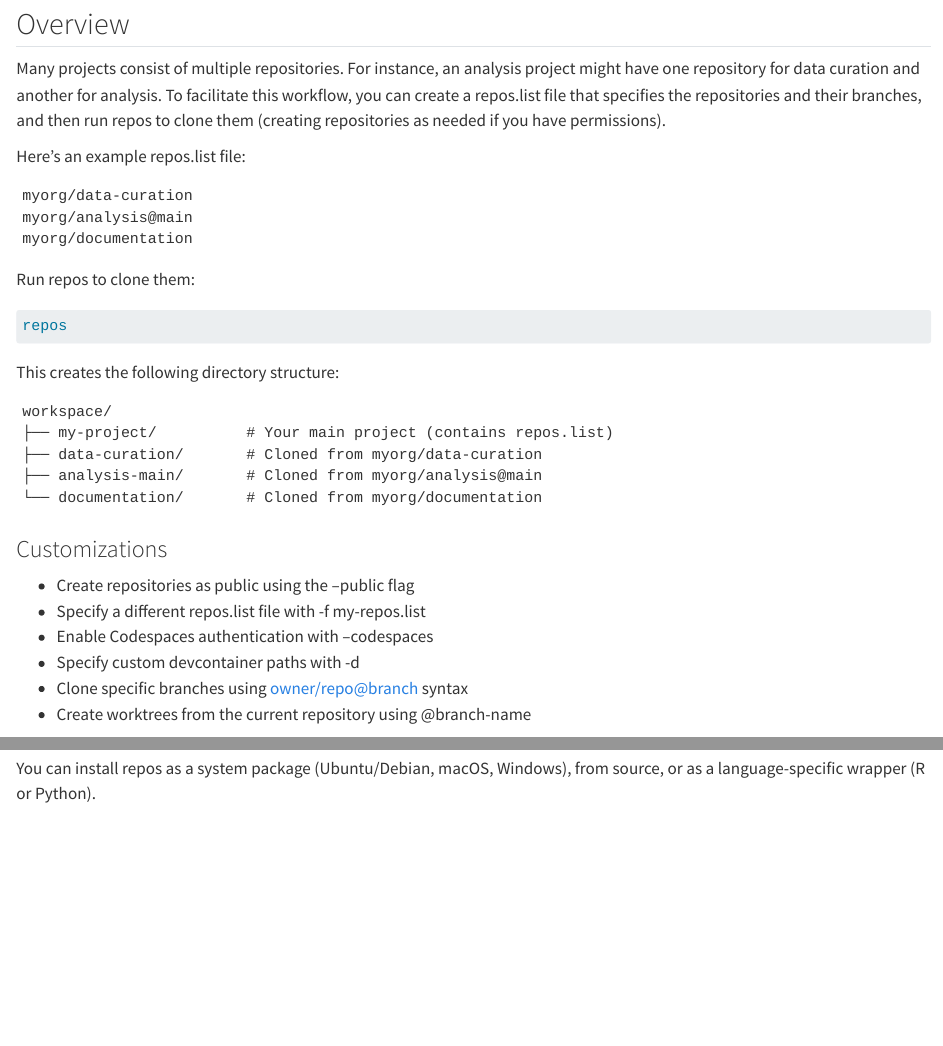
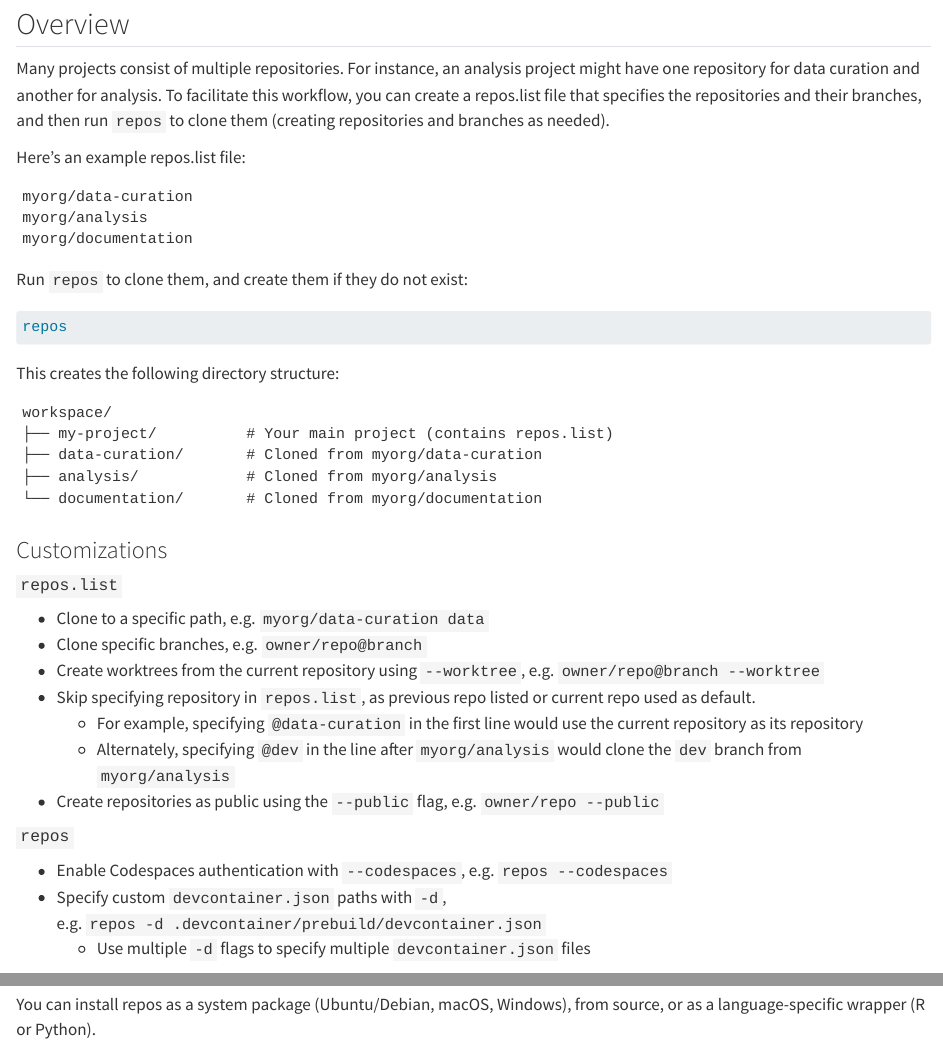
Before and after one commit to MiguelRodo/repos, a Quarto document (index.qmd): the page in a window 1100 px wide, from 110 px down, and a second part further down, joined at a grey line. Rendered offline with R 4.5, knitr and Pandoc in place of Quarto, with nearby package versions; long lines of code are wrapped; badge pictures from the web are left out.

Commit message:
Update README and index.qmd for consistency
Co-authored-by: MiguelRodo <23501332+MiguelRodo@users.noreply.github.com>

````diff
--- a/index.qmd
+++ b/index.qmd
@@ -8,17 +9,17 @@ A command-line tool for managing multiple related Git repositories as a unified
 
 ## Overview
 
-Many projects consist of multiple repositories. For instance, an analysis project might have one repository for data curation and another for analysis. To facilitate this workflow, you can create a repos.list file that specifies the repositories and their branches, and then run repos to clone them (creating repositories as needed if you have permissions).
+Many projects consist of multiple repositories. For instance, an analysis project might have one repository for data curation and another for analysis. To facilitate this workflow, you can create a repos.list file that specifies the repositories and their branches, and then run `repos` to clone them (creating repositories and branches as needed).
 
 Here's an example repos.list file:
 
 ```
 myorg/data-curation
-myorg/analysis@main
+myorg/analysis
 myorg/documentation
 ```
 
-Run repos to clone them:
+Run `repos` to clone them, and create them if they do not exist:
 
 ```bash
 repos
@@ -30,18 +31,27 @@ This creates the following directory structure:
 workspace/
 ├── my-project/          # Your main project (contains repos.list)
 ├── data-curation/       # Cloned from myorg/data-curation
-├── analysis-main/       # Cloned from myorg/analysis@main
+├── analysis/            # Cloned from myorg/analysis
 └── documentation/       # Cloned from myorg/documentation
 ```
 
 ### Customizations
 
-- Create repositories as public using the --public flag
-- Specify a different repos.list file with -f my-repos.list
-- Enable Codespaces authentication with --codespaces
-- Specify custom devcontainer paths with -d
-- Clone specific branches using owner/repo@branch syntax
-- Create worktrees from the current repository using @branch-name
+#### `repos.list`
+
+- Clone to a specific path, e.g. `myorg/data-curation data`
+- Clone specific branches, e.g. `owner/repo@branch`
+- Create worktrees from the current repository using `--worktree`, e.g. `owner/repo@branch --worktree`
+- Skip specifying repository in `repos.list`, as previous repo listed or current repo used as default.
+  - For example, specifying `@data-curation` in the first line would use the current repository as its repository
+  - Alternately, specifying `@dev` in the line after `myorg/analysis` would clone the `dev` branch from `myorg/analysis`
+- Create repositories as public using the `--public` flag,  e.g. `owner/repo --public`
+
+#### `repos`
+
+- Enable Codespaces authentication with `--codespaces`, e.g. `repos --codespaces`
+- Specify custom `devcontainer.json` paths with `-d`, e.g. `repos -d .devcontainer/prebuild/devcontainer.json`
+  - Use multiple `-d` flags to specify multiple `devcontainer.json` files
 
 ## Installation
 
````
Also changed, not shown: README.md, index.qmd (1 more changed lines).
